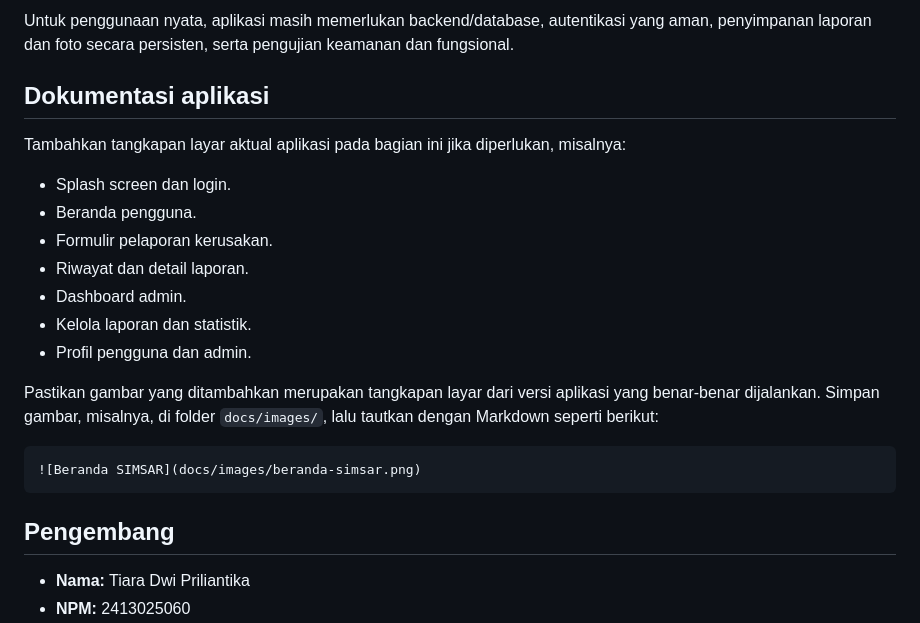
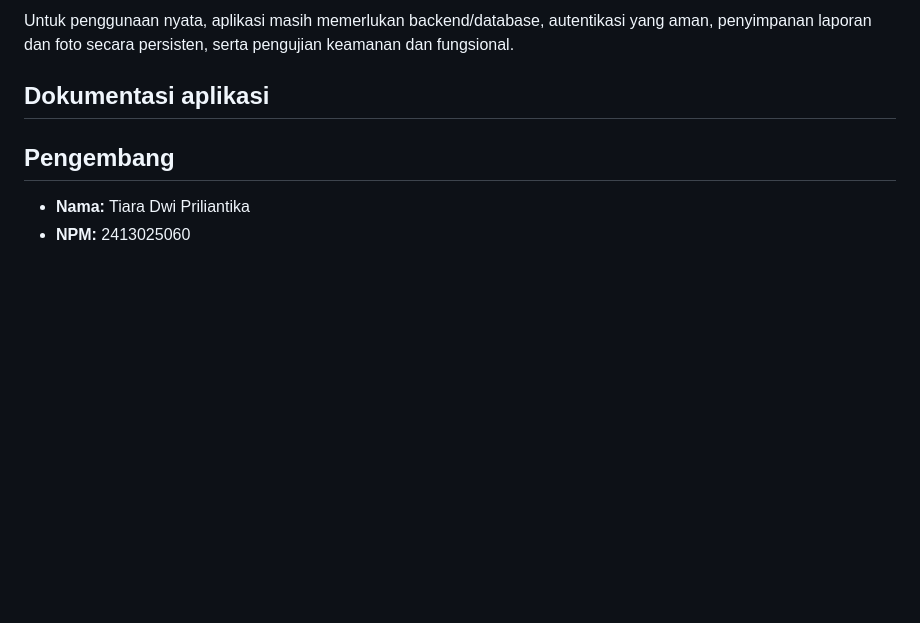
Before and after one commit to Tiara-dwi-priliantika/SIMSAR, a Markdown page: README.md, the part around the change. GitHub-like rendering; blank space fills up the shorter version.

````diff
--- a/README.md
+++ b/README.md
@@ -123,22 +123,6 @@ Untuk penggunaan nyata, aplikasi masih memerlukan backend/database, autentikasi
 
 ## Dokumentasi aplikasi
 
-Tambahkan tangkapan layar aktual aplikasi pada bagian ini jika diperlukan, misalnya:
-
-- Splash screen dan login.
-- Beranda pengguna.
-- Formulir pelaporan kerusakan.
-- Riwayat dan detail laporan.
-- Dashboard admin.
-- Kelola laporan dan statistik.
-- Profil pengguna dan admin.
-
-Pastikan gambar yang ditambahkan merupakan tangkapan layar dari versi aplikasi yang benar-benar dijalankan. Simpan gambar, misalnya, di folder `docs/images/`, lalu tautkan dengan Markdown seperti berikut:
-
-```markdown
-![Beranda SIMSAR](docs/images/beranda-simsar.png)
-```
-
 ## Pengembang
 
 - **Nama:** Tiara Dwi Priliantika
````
